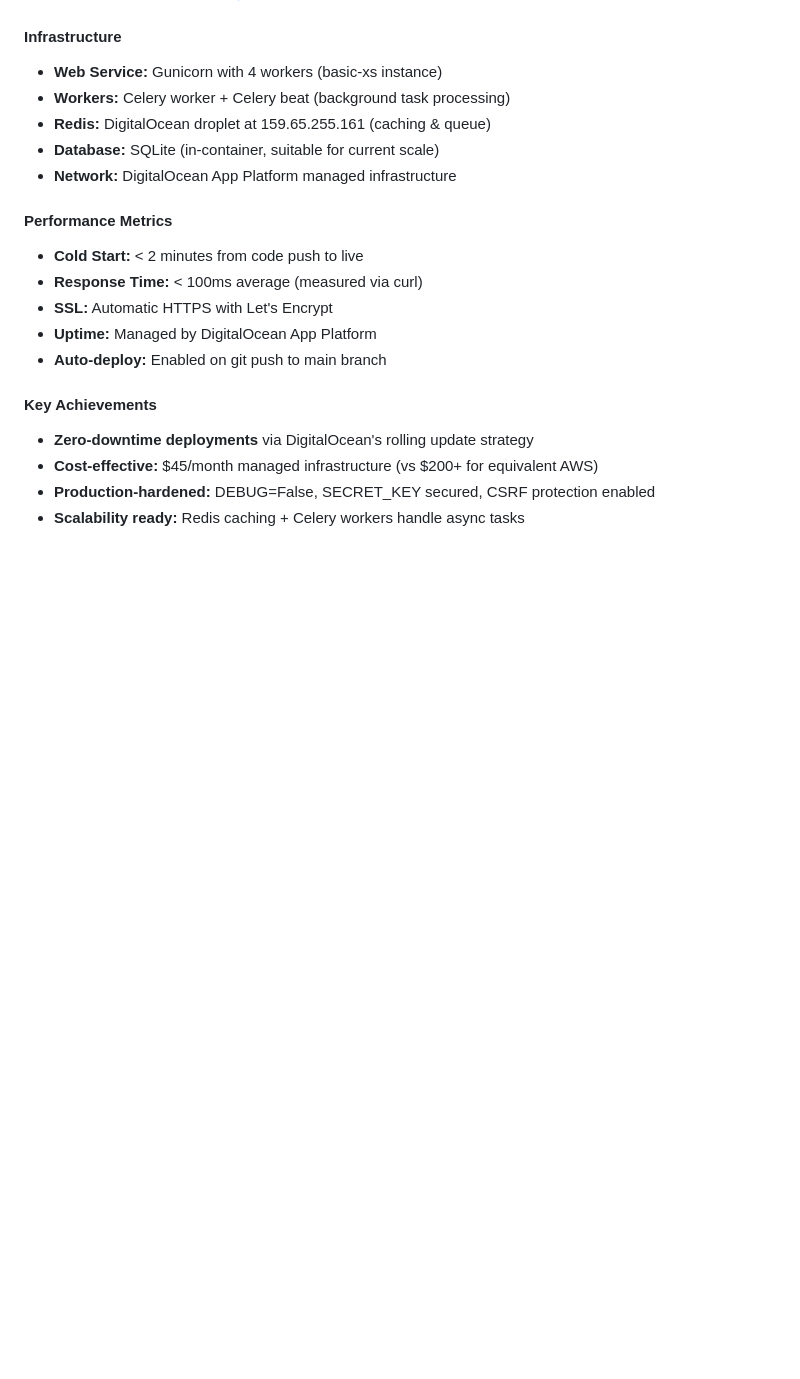
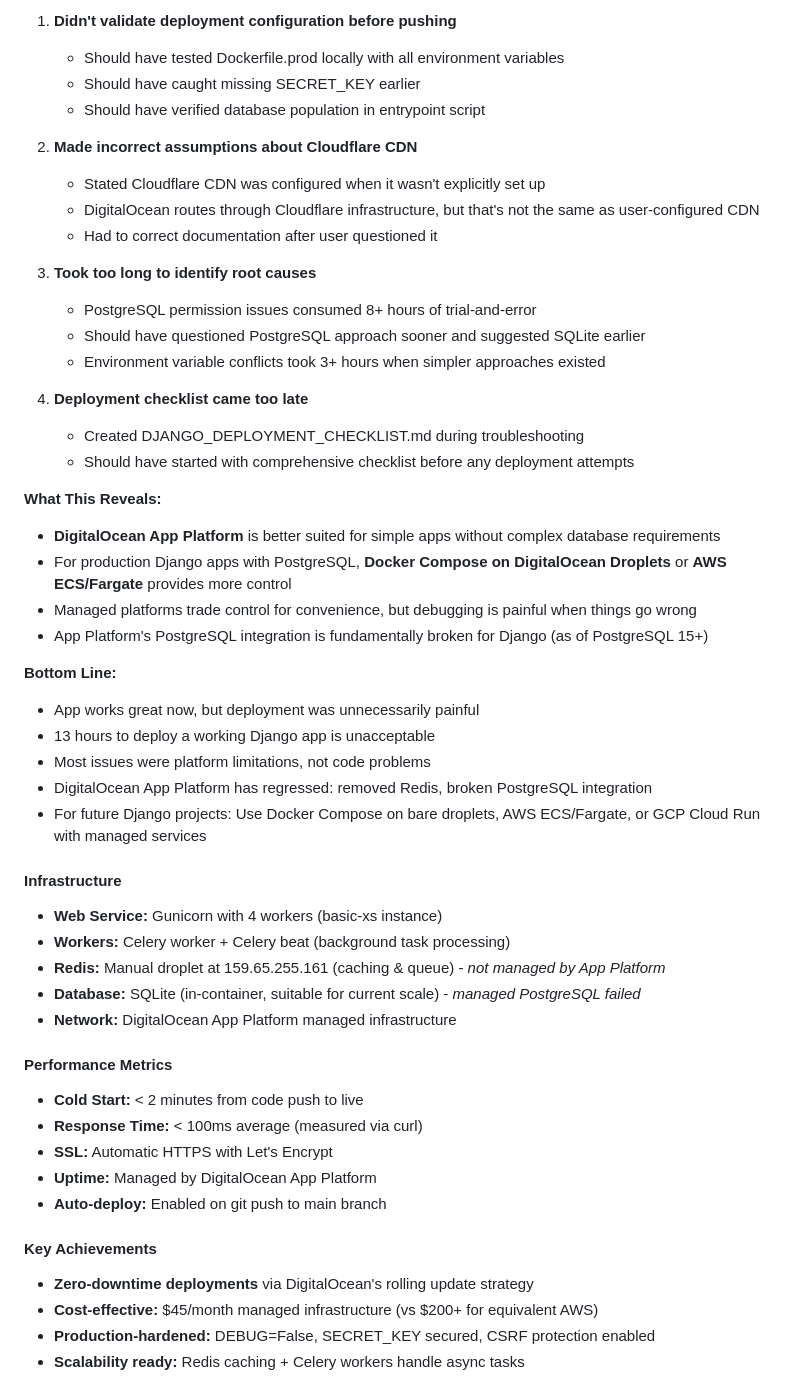
Before and after one commit to savantlab/taxbudget, a Markdown page: README.md, the part around one of its changes. GitHub-like rendering; blank space fills up the shorter version.

```diff
--- a/README.md
+++ b/README.md
@@ -260,9 +320,41 @@ This app is production-ready and optimized for scale:
+1. **Didn't validate deployment configuration before pushing**
+   - Should have tested Dockerfile.prod locally with all environment variables
+   - Should have caught missing SECRET_KEY earlier
+   - Should have verified database population in entrypoint script
+
+2. **Made incorrect assumptions about Cloudflare CDN**
+   - Stated Cloudflare CDN was configured when it wasn't explicitly set up
+   - DigitalOcean routes through Cloudflare infrastructure, but that's not the same as user-configured CDN
+   - Had to correct documentation after user questioned it
+
+3. **Took too long to identify root causes**
+   - PostgreSQL permission issues consumed 8+ hours of trial-and-error
+   - Should have questioned PostgreSQL approach sooner and suggested SQLite earlier
+   - Environment variable conflicts took 3+ hours when simpler approaches existed
+
+4. **Deployment checklist came too late**
+   - Created DJANGO_DEPLOYMENT_CHECKLIST.md during troubleshooting
+   - Should have started with comprehensive checklist before any deployment attempts
+
+**What This Reveals:**
+
+- **DigitalOcean App Platform** is better suited for simple apps without complex database requirements
+- For production Django apps with PostgreSQL, **Docker Compose on DigitalOcean Droplets** or **AWS ECS/Fargate** provides more control
+- Managed platforms trade control for convenience, but debugging is painful when things go wrong
+- App Platform's PostgreSQL integration is fundamentally broken for Django (as of PostgreSQL 15+)
+
+**Bottom Line:**
+- App works great now, but deployment was unnecessarily painful
+- 13 hours to deploy a working Django app is unacceptable
+- Most issues were platform limitations, not code problems
+- DigitalOcean App Platform has regressed: removed Redis, broken PostgreSQL integration
+- For future Django projects: Use Docker Compose on bare droplets, AWS ECS/Fargate, or GCP Cloud Run with managed services
 
 #### Infrastructure
 - **Web Service:** Gunicorn with 4 workers (basic-xs instance)
 - **Workers:** Celery worker + Celery beat (background task processing)
-- **Redis:** DigitalOcean droplet at 159.65.255.161 (caching & queue)
-- **Database:** SQLite (in-container, suitable for current scale)
+- **Redis:** Manual droplet at 159.65.255.161 (caching & queue) - *not managed by App Platform*
+- **Database:** SQLite (in-container, suitable for current scale) - *managed PostgreSQL failed*
 - **Network:** DigitalOcean App Platform managed infrastructure
 
 #### Performance Metrics
```
Also changed, not shown: other parts of README.md (+60 -0 lines).
